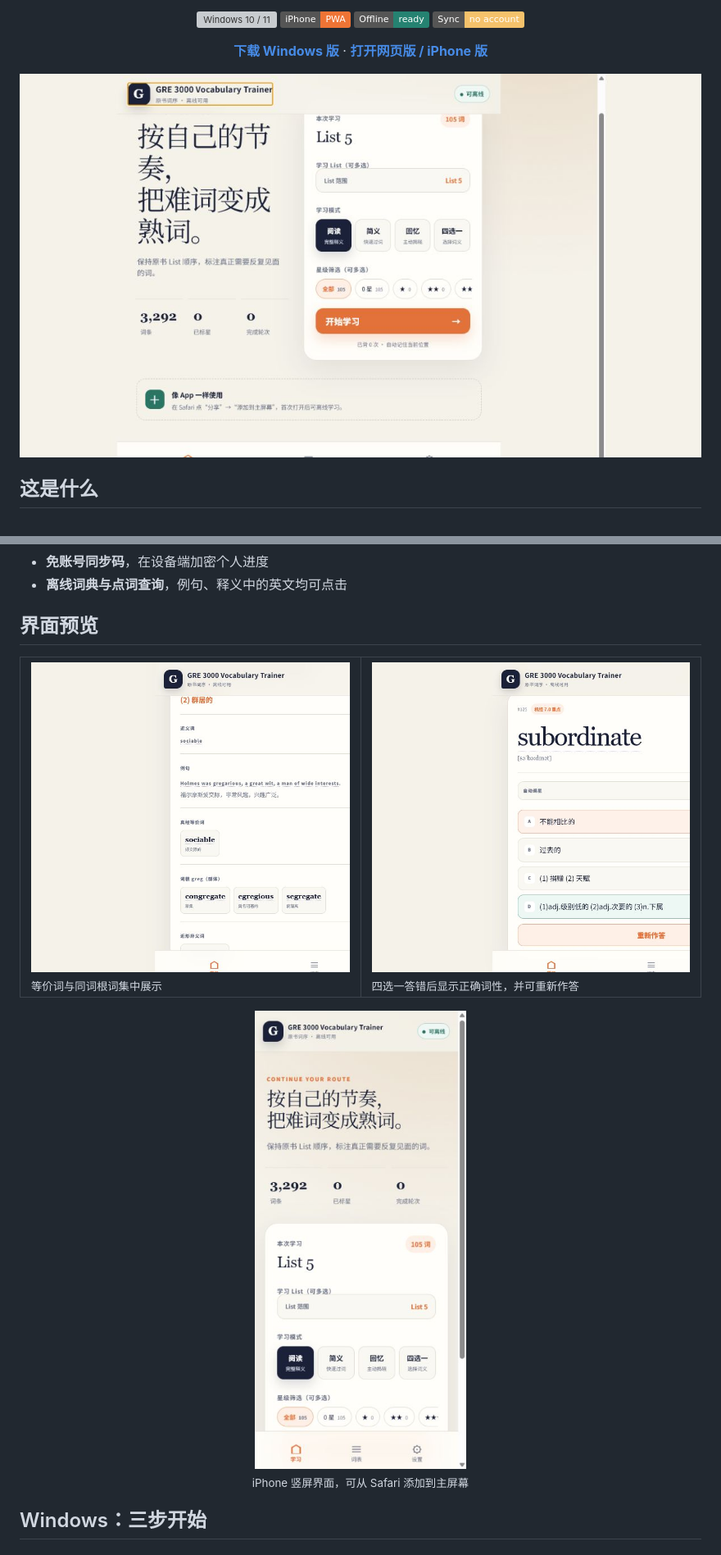
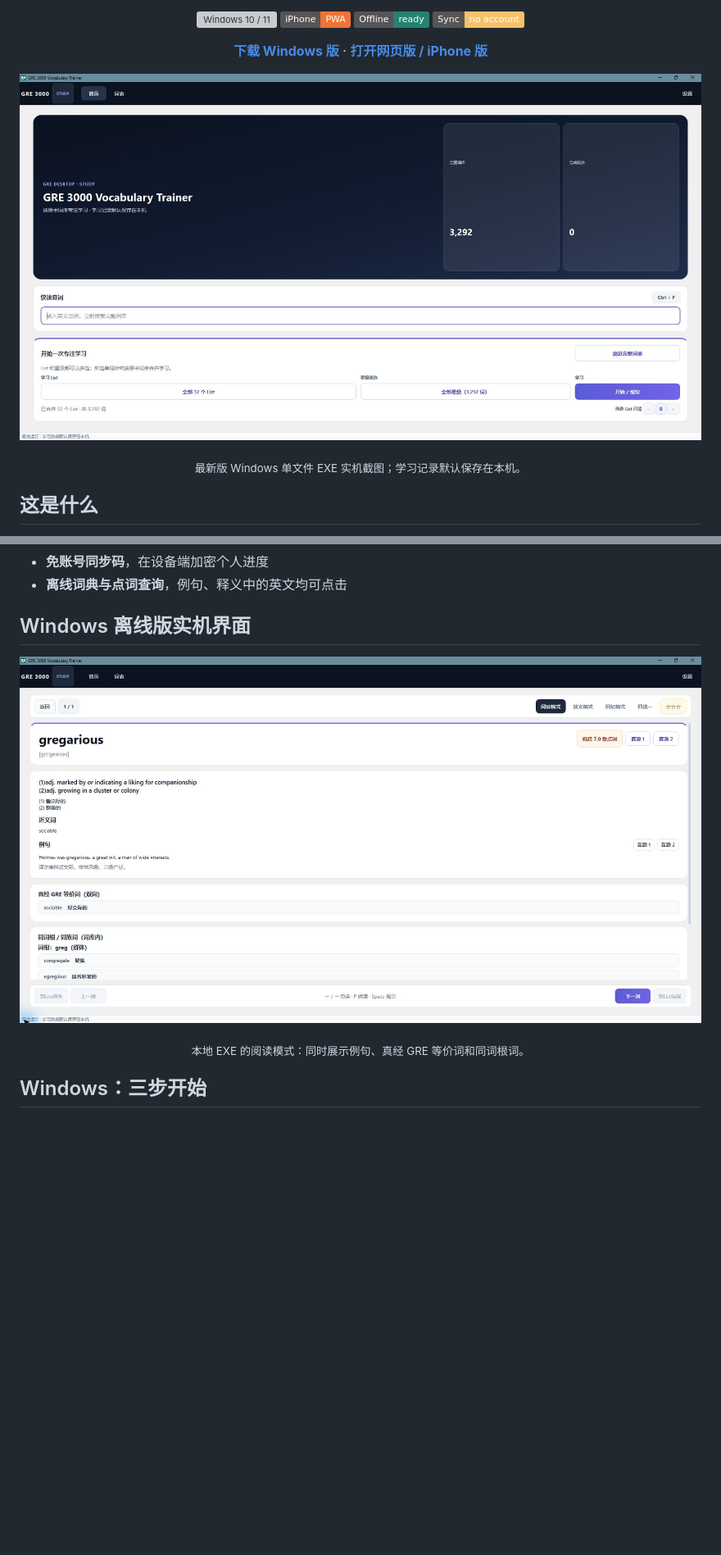
Before and after one commit to KumamuKuma/gre-3000-offline, a Markdown page: README.md, 2 parts joined by grey strips. Shown at 82% size. GitHub-like rendering; pictures changed too: docs/images/home.jpg (deleted), docs/images/study-quiz-retry.jpg (deleted), docs/images/study-reading.jpg (deleted); badges without logos; blank space fills up the shorter version; grey boxes are pictures that could not be loaded.

Commit message:
feat: improve web study controls and native screenshots

```diff
--- a/README.md
+++ b/README.md
@@ -17,7 +17,9 @@
   <a href="https://gre-3000-offline.cbg206.chatgpt.site"><strong>打开网页版 / iPhone 版</strong></a>
 </p>
 
-![GRE 3000 Vocabulary Trainer 首页](docs/images/home.jpg)
+![GRE 3000 Vocabulary Trainer Windows 离线版首页](docs/images/windows-home.png)
+
+<p align="center"><sub>最新版 Windows 单文件 EXE 实机截图；学习记录默认保存在本机。</sub></p>
 
 ## 这是什么
 
@@ -31,25 +33,11 @@ GRE 3000 Vocabulary Trainer 是一款围绕原书词序设计的个人背词工
 - **免账号同步码**，在设备端加密个人进度
 - **离线词典与点词查询**，例句、释义中的英文均可点击
 
-## 界面预览
+## Windows 离线版实机界面
 
-<table>
-  <tr>
-    <td width="50%">
-      <img src="docs/images/study-reading.jpg" alt="等价词与同词根词">
-      <br><sub>等价词与同词根词集中展示</sub>
-    </td>
-    <td width="50%">
-      <img src="docs/images/study-quiz-retry.jpg" alt="四选一答错后重新作答">
-      <br><sub>四选一答错后显示正确词性，并可重新作答</sub>
-    </td>
-  </tr>
-</table>
+![Windows 离线版 gregarious 阅读模式](docs/images/windows-study-reading.png)
 
-<p align="center">
-  <img src="docs/images/iphone-home.jpg" width="300" alt="iPhone 主屏幕界面">
-  <br><sub>iPhone 竖屏界面，可从 Safari 添加到主屏幕</sub>
-</p>
+<p align="center"><sub>本地 EXE 的阅读模式：同时展示例句、真经 GRE 等价词和同词根词。</sub></p>
 
 ## Windows：三步开始
 
```
Also changed, not shown: other parts of README.md (+7 -0 lines), 5 other files.
